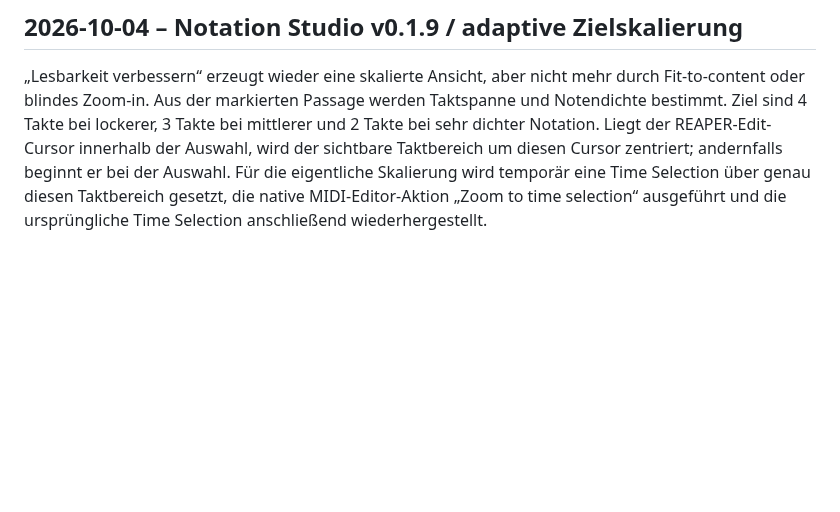
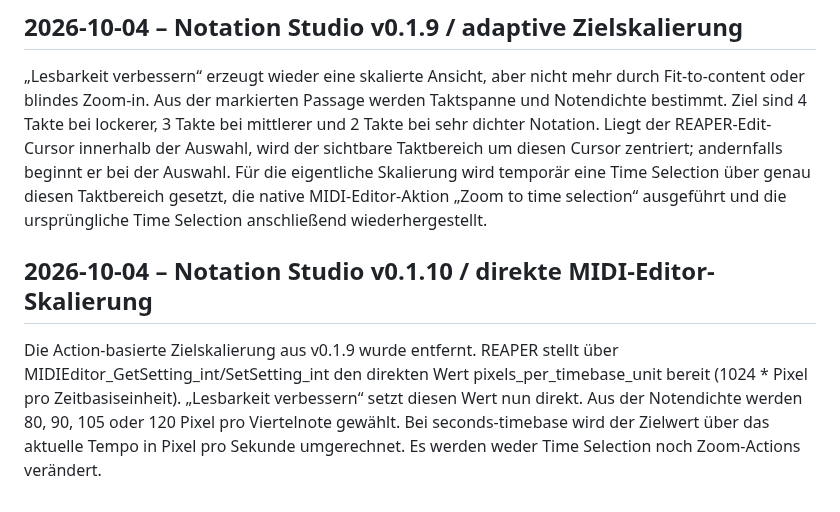
Before and after one commit to wibem1/Composition-Studio, a Markdown page: DEVELOPMENT.md, the part around the change. GitHub-like rendering; blank space fills up the shorter version.

Commit message:
Document Notation Studio v0.1.10 direct scaling

```diff
--- a/DEVELOPMENT.md
+++ b/DEVELOPMENT.md
@@ -316,3 +316,8 @@ Auf Nutzerwunsch führt „Lesbarkeit verbessern“ keinerlei Zoom-, Fit-to-cont
 ## 2026-10-04 – Notation Studio v0.1.9 / adaptive Zielskalierung
 
 „Lesbarkeit verbessern“ erzeugt wieder eine skalierte Ansicht, aber nicht mehr durch Fit-to-content oder blindes Zoom-in. Aus der markierten Passage werden Taktspanne und Notendichte bestimmt. Ziel sind 4 Takte bei lockerer, 3 Takte bei mittlerer und 2 Takte bei sehr dichter Notation. Liegt der REAPER-Edit-Cursor innerhalb der Auswahl, wird der sichtbare Taktbereich um diesen Cursor zentriert; andernfalls beginnt er bei der Auswahl. Für die eigentliche Skalierung wird temporär eine Time Selection über genau diesen Taktbereich gesetzt, die native MIDI-Editor-Aktion „Zoom to time selection“ ausgeführt und die ursprüngliche Time Selection anschließend wiederhergestellt.
+
+
+## 2026-10-04 – Notation Studio v0.1.10 / direkte MIDI-Editor-Skalierung
+
+Die Action-basierte Zielskalierung aus v0.1.9 wurde entfernt. REAPER stellt über MIDIEditor_GetSetting_int/SetSetting_int den direkten Wert pixels_per_timebase_unit bereit (1024 * Pixel pro Zeitbasiseinheit). „Lesbarkeit verbessern“ setzt diesen Wert nun direkt. Aus der Notendichte werden 80, 90, 105 oder 120 Pixel pro Viertelnote gewählt. Bei seconds-timebase wird der Zielwert über das aktuelle Tempo in Pixel pro Sekunde umgerechnet. Es werden weder Time Selection noch Zoom-Actions verändert.
```
